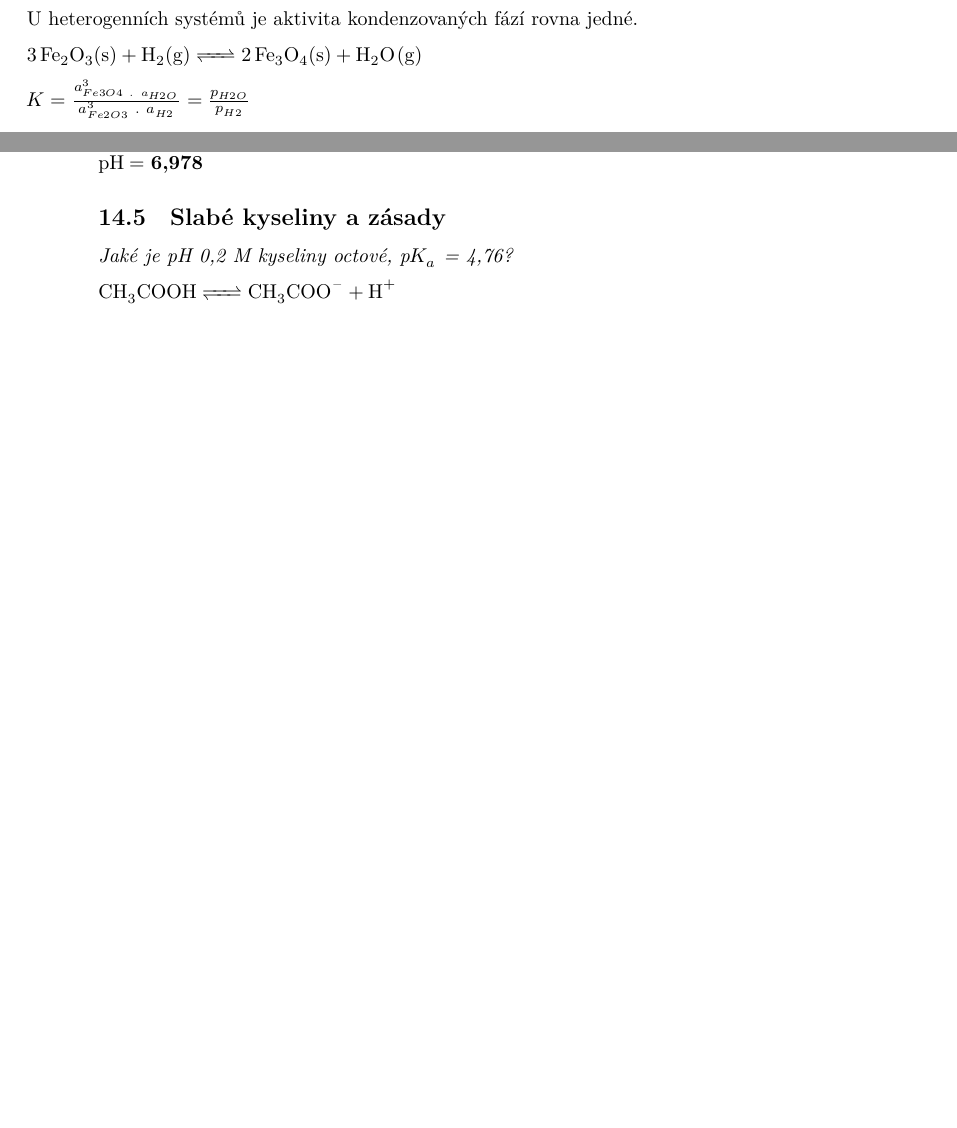
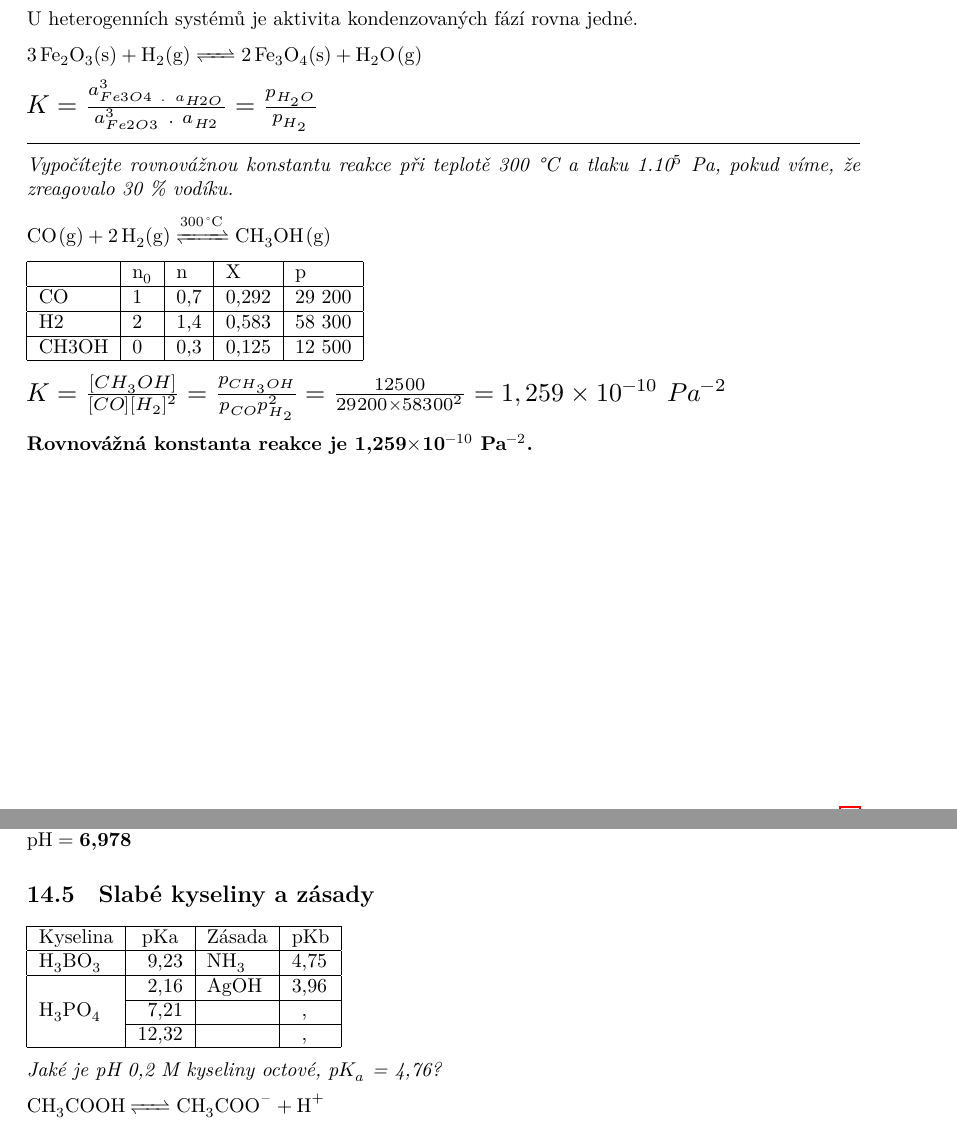
Before and after one commit to moraveczd/C1040-vyukoveMaterialy, a LaTeX document (00-handouts/000-handouts-C1040.tex, which reads 00-handouts/150-rovnovahy.tex, 00-handouts/160-pH-vypocty.tex): two parts of pages 33 and 36 of 46 before the commit and two parts of pages 33 and 37 of 48 after it, joined at a grey line, cut so that both start at the same text, the shorter picture padded with empty space. The pictures show the PDF file 00-handouts/000-handouts-C1040.pdf that the author committed with the source.

Commit message:
rovnováhy, pH

```diff
--- a/00-handouts/150-rovnovahy.tex
+++ b/00-handouts/150-rovnovahy.tex
@@ -22,7 +22,26 @@ U heterogenních systémů je aktivita kondenzovaných fází rovna jedné.
 
 \ce{3 Fe2O3(s) + H2(g) <=> 2 Fe3O4(s) + H2O(g)}
 
-$K = \frac{a^3_{Fe3O4\ .\ a_{H2O}}}{a_{Fe2O3}^3\ .\ a_{H2}} = \frac{p_{H2O}}{p_{H2}}$
+\scalebox{1.3}{$K = \frac{a^3_{Fe3O4\ .\ a_{H2O}}}{a_{Fe2O3}^3\ .\ a_{H2}} = \frac{p_{H_2O}}{p_{H_2}}$}
+\vspace{2mm}
+\hrule
+\zadani{Vypočítejte rovnovážnou konstantu reakce při teplotě 300 °C a tlaku 1.10$^5$ Pa, pokud víme, že zreagovalo 30 \% vodíku.}
+
+\ce{CO(g) + 2 H2(g) <=>[300 $^\circ$C] CH3OH(g)}
+
+\begin{tabular}{|l|l|l|l|l|}
+	\hline
+	& n$_0$ & n & X & p \\\hline
+	CO & 1 & 0,7 & 0,292 & 29 200 \\\hline
+	H2 & 2 & 1,4 & 0,583 & 58 300 \\\hline
+	CH3OH & 0 & 0,3 & 0,125 & 12 500 \\\hline
+\end{tabular}
+
+\scalebox{1.3}{$K = \frac{[CH_3OH]}{[CO][H_2]^2} = \frac{p_{CH_3OH}}{p_{CO}p_{H_2}^2} = \frac{12 500}{29 200 \times 58 300^2} = 1,259\times10^{-10}\ Pa^{-2}$}
+
+\odpoved{Rovnovážná konstanta reakce je 1,259$\times$10$^{-10}$ Pa$^{-2}$.}
+
+\clearpage
 
 \subsection{Le-Chatelierův princip}
 
--- a/00-handouts/160-pH-vypocty.tex
+++ b/00-handouts/160-pH-vypocty.tex
@@ -93,6 +93,16 @@ $x^2 - cx - K_w = 0\\
 \textrm{pH} = \textbf{6,978}$
 
 \subsection{Slabé kyseliny a zásady}
+
+\begin{tabular}{|l|r@{,}l|l|r@{,}l|}
+	\hline
+	Kyselina & \multicolumn{2}{c|}{pKa} & Zásada & \multicolumn{2}{c|}{pKb} \\\hline
+	\ce{H3BO3} & 9 & 23 & \ce{NH3} & 4 & 75 \\\hline
+	\multirow{ 3}{*}{\ce{H3PO4}} & 2 & 16 & \ce{AgOH} & 3 & 96 \\\cline{2-6}
+	& 7 & 21 & & & \\\cline{2-6}
+	& 12 & 32 & & & \\\hline
+\end{tabular}
+
 \zadani{Jaké je pH 0,2 M kyseliny octové, p$K_a$ = 4,76?}
 
 \ce{CH3COOH <=> CH3COO^- + H^+}
```
Also changed, not shown: 00-handouts/000-handouts-C1040.pdf, 00-handouts/150-rovnovahy.tex (5 more changed lines).
